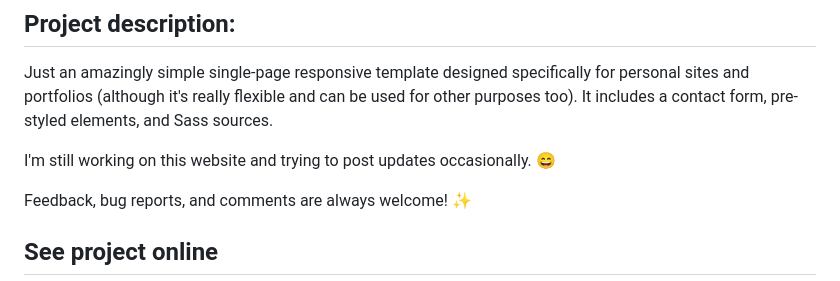
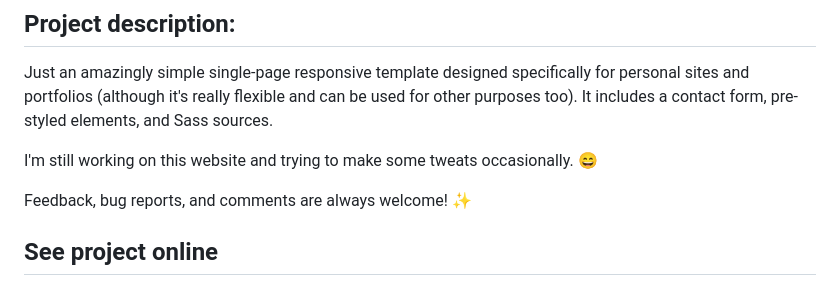
Before and after one commit to PeJiR/robertoportfolio.io, a Markdown page: README.md, the part around the change. GitHub-like rendering.

```diff
--- a/README.md
+++ b/README.md
@@ -20,7 +20,7 @@
 
 Just an amazingly simple single-page responsive template designed specifically for personal sites and portfolios (although it's really flexible and can be used for other purposes too). It includes a contact form, pre-styled elements, and Sass sources.
 
-I'm still working on this website and trying to post updates occasionally. 😄
+I'm still working on this website and trying to make some tweats occasionally. 😄
 
 Feedback, bug reports, and comments are always welcome! ✨
 
```
